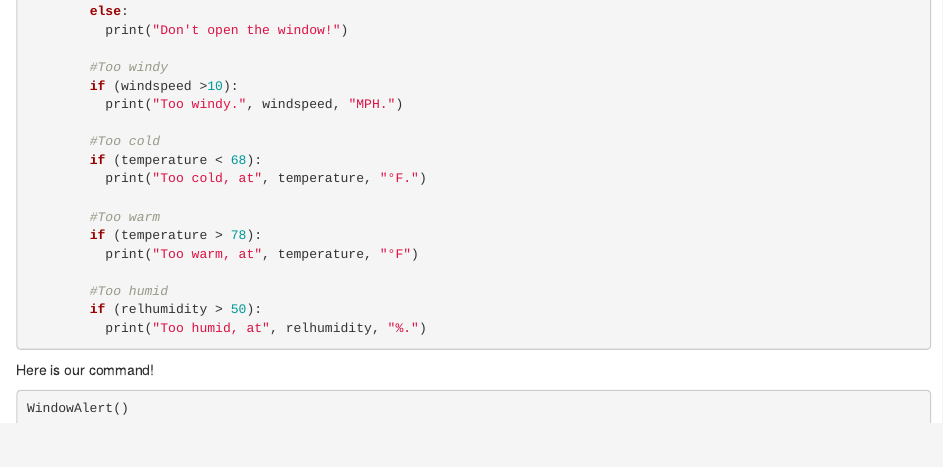
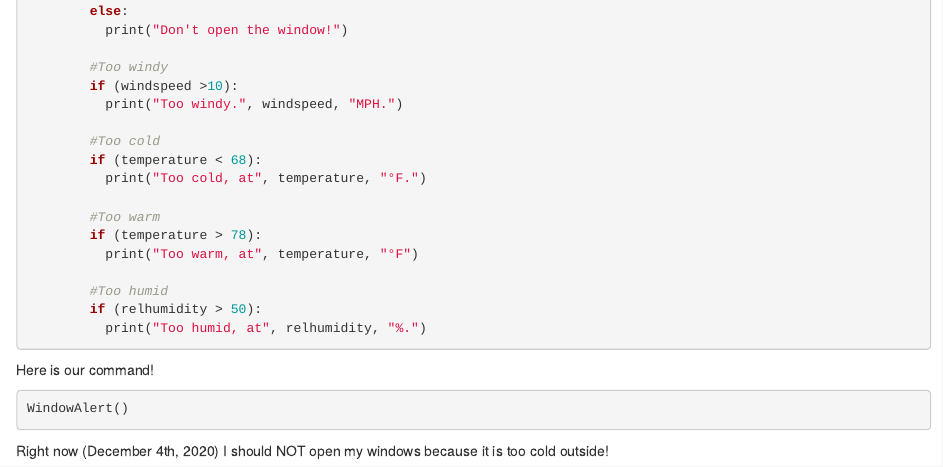
Before and after one commit to amelianelson5/amelianelson5.github.io, an R Markdown document (post/2020-12-04-should-i-open-the-windows-in-my-house.Rmd): the page in a window 1100 px wide, from 1600 px down. Rendered offline with R 4.5, knitr and Pandoc, with nearby package versions; the code chunks are not run, so their results and figures are left out.

````diff
--- a/post/2020-12-04-should-i-open-the-windows-in-my-house.Rmd
+++ b/post/2020-12-04-should-i-open-the-windows-in-my-house.Rmd
@@ -112,3 +112,5 @@
 ```{python}
 WindowAlert()
 ```
+
+Right now (December 4th, 2020) I should NOT open my windows because it is too cold outside!
````
Also changed, not shown: 1 other file.
